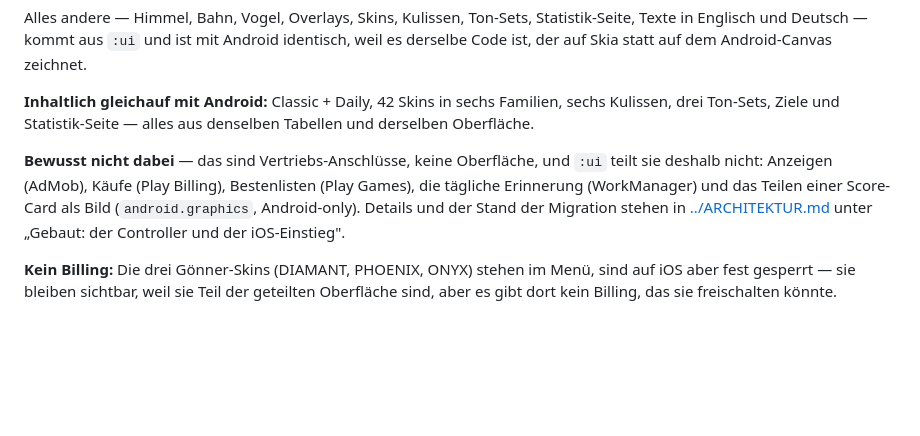
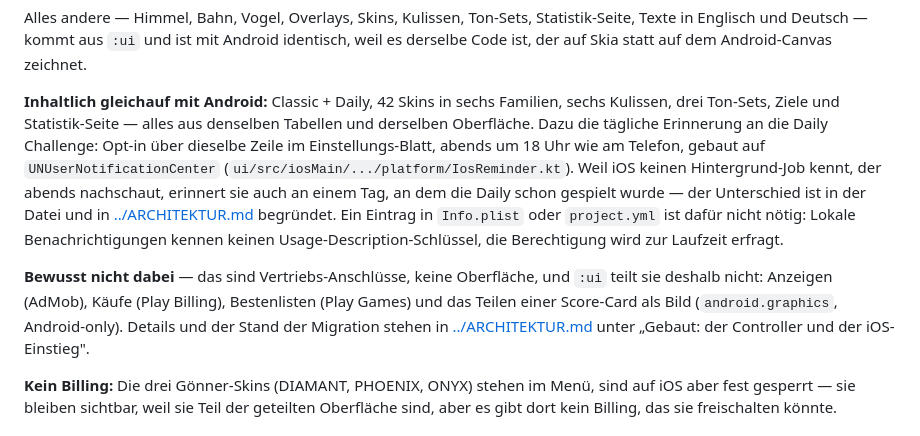
Before and after one commit to robinrehbein/dottie., a Markdown page: ios/README.md, the part around the change. Drawn GitHub-style; blank space fills up the shorter version.

```diff
--- a/ios/README.md
+++ b/ios/README.md
@@ -35,15 +35,24 @@ dem Android-Canvas zeichnet.
 
 **Inhaltlich gleichauf mit Android:** Classic + Daily, 42 Skins in sechs
 Familien, sechs Kulissen, drei Ton-Sets, Ziele und Statistik-Seite —
-alles aus denselben Tabellen und derselben Oberfläche.
+alles aus denselben Tabellen und derselben Oberfläche. Dazu die tägliche
+Erinnerung an die Daily Challenge: Opt-in über dieselbe Zeile im
+Einstellungs-Blatt, abends um 18 Uhr wie am Telefon, gebaut auf
+`UNUserNotificationCenter`
+(`ui/src/iosMain/.../platform/IosReminder.kt`). Weil iOS keinen
+Hintergrund-Job kennt, der abends nachschaut, erinnert sie auch an einem
+Tag, an dem die Daily schon gespielt wurde — der Unterschied ist in der
+Datei und in [../ARCHITEKTUR.md](../ARCHITEKTUR.md) begründet. Ein
+Eintrag in `Info.plist` oder `project.yml` ist dafür nicht nötig: Lokale
+Benachrichtigungen kennen keinen Usage-Description-Schlüssel, die
+Berechtigung wird zur Laufzeit erfragt.
 
 **Bewusst nicht dabei** — das sind Vertriebs-Anschlüsse, keine
 Oberfläche, und `:ui` teilt sie deshalb nicht: Anzeigen (AdMob), Käufe
-(Play Billing), Bestenlisten (Play Games), die tägliche Erinnerung
-(WorkManager) und das Teilen einer Score-Card als Bild
-(`android.graphics`, Android-only). Details und der Stand der Migration
-stehen in [../ARCHITEKTUR.md](../ARCHITEKTUR.md) unter „Gebaut: der
-Controller und der iOS-Einstieg".
+(Play Billing), Bestenlisten (Play Games) und das Teilen einer Score-Card
+als Bild (`android.graphics`, Android-only). Details und der Stand der
+Migration stehen in [../ARCHITEKTUR.md](../ARCHITEKTUR.md) unter „Gebaut:
+der Controller und der iOS-Einstieg".
 
 **Kein Billing:** Die drei Gönner-Skins (DIAMANT, PHOENIX, ONYX) stehen im
 Menü, sind auf iOS aber fest gesperrt — sie bleiben sichtbar, weil sie
```
Also changed, not shown: ARCHITEKTUR.md (+21 -2 lines).
